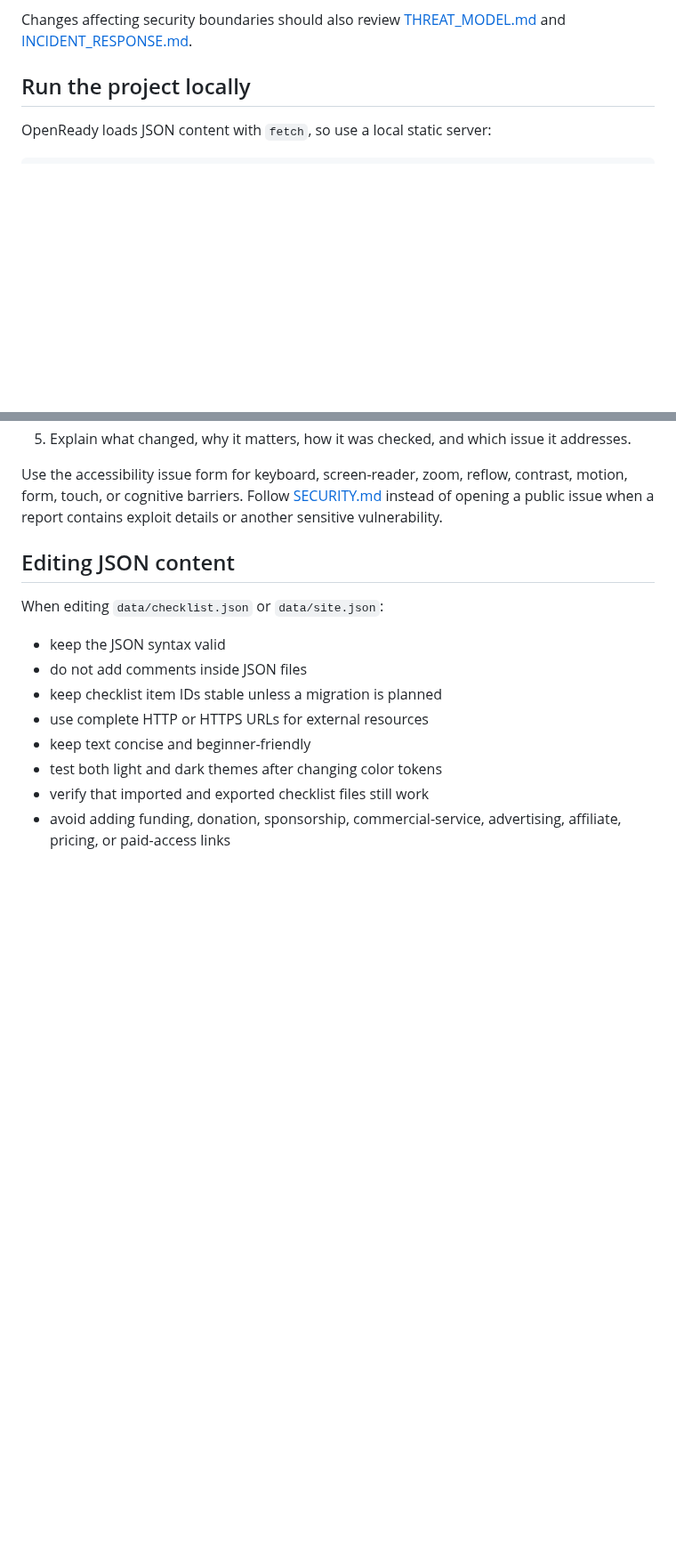
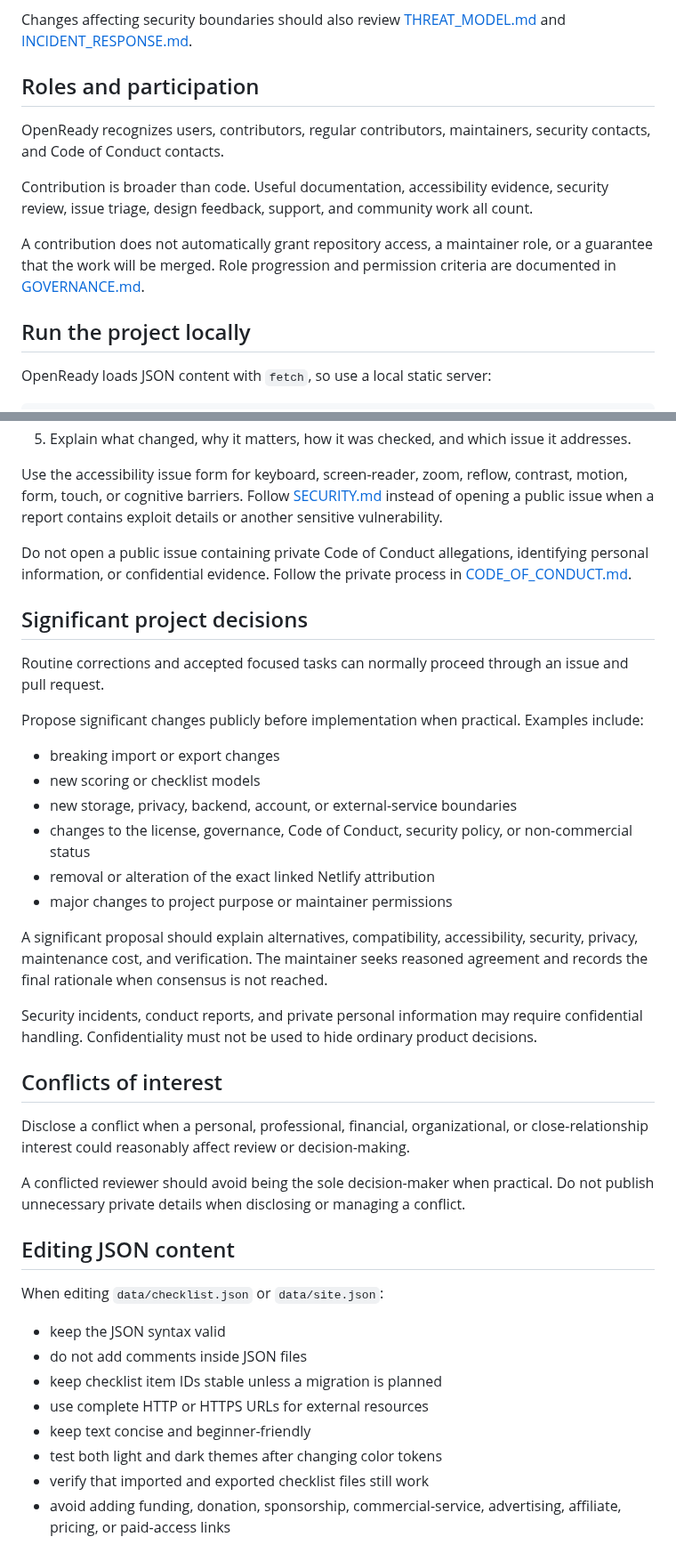
Before and after one commit to Jpelotea/openready, a Markdown page: CONTRIBUTING.md, 2 parts joined by grey strips. Shown at 89% size. GitHub-like rendering; blank space fills up the shorter version.

Commit message:
docs: add governance and conduct contribution guidance

```diff
--- a/CONTRIBUTING.md
+++ b/CONTRIBUTING.md
@@ -33,6 +34,14 @@ Please read:
 - [roadmap.md](roadmap.md)
 
 Changes affecting security boundaries should also review [THREAT_MODEL.md](THREAT_MODEL.md) and [INCIDENT_RESPONSE.md](INCIDENT_RESPONSE.md).
+
+## Roles and participation
+
+OpenReady recognizes users, contributors, regular contributors, maintainers, security contacts, and Code of Conduct contacts.
+
+Contribution is broader than code. Useful documentation, accessibility evidence, security review, issue triage, design feedback, support, and community work all count.
+
+A contribution does not automatically grant repository access, a maintainer role, or a guarantee that the work will be merged. Role progression and permission criteria are documented in [GOVERNANCE.md](GOVERNANCE.md).
 
 ## Run the project locally
 
@@ -59,6 +68,31 @@ No package installation or build process is required for normal use.
 5. Explain what changed, why it matters, how it was checked, and which issue it addresses.
 
 Use the accessibility issue form for keyboard, screen-reader, zoom, reflow, contrast, motion, form, touch, or cognitive barriers. Follow [SECURITY.md](SECURITY.md) instead of opening a public issue when a report contains exploit details or another sensitive vulnerability.
+
+Do not open a public issue containing private Code of Conduct allegations, identifying personal information, or confidential evidence. Follow the private process in [CODE_OF_CONDUCT.md](CODE_OF_CONDUCT.md).
+
+## Significant project decisions
+
+Routine corrections and accepted focused tasks can normally proceed through an issue and pull request.
+
+Propose significant changes publicly before implementation when practical. Examples include:
+
+- breaking import or export changes
+- new scoring or checklist models
+- new storage, privacy, backend, account, or external-service boundaries
+- changes to the license, governance, Code of Conduct, security policy, or non-commercial status
+- removal or alteration of the exact linked Netlify attribution
+- major changes to project purpose or maintainer permissions
+
+A significant proposal should explain alternatives, compatibility, accessibility, security, privacy, maintenance cost, and verification. The maintainer seeks reasoned agreement and records the final rationale when consensus is not reached.
+
+Security incidents, conduct reports, and private personal information may require confidential handling. Confidentiality must not be used to hide ordinary product decisions.
+
+## Conflicts of interest
+
+Disclose a conflict when a personal, professional, financial, organizational, or close-relationship interest could reasonably affect review or decision-making.
+
+A conflicted reviewer should avoid being the sole decision-maker when practical. Do not publish unnecessary private details when disclosing or managing a conflict.
 
 ## Editing JSON content
 
```
Also changed, not shown: other parts of CONTRIBUTING.md (+9 -4 lines).
